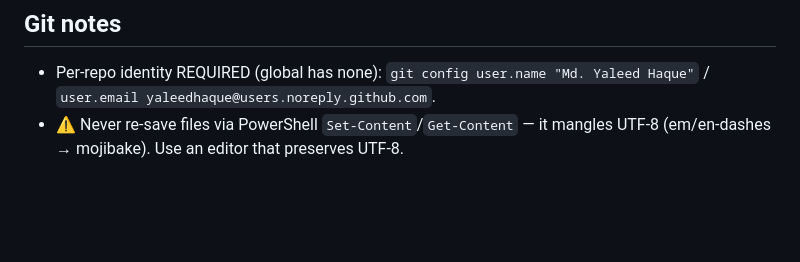
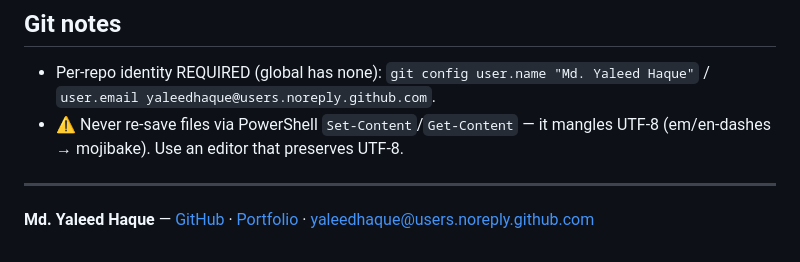
Before and after one commit to yaleedhaque/yaleedhaque.github.io, a Markdown page: README.md, the part around the change. GitHub-like rendering; blank space fills up the shorter version.

Commit message:
Add author signature footer to README

```diff
--- a/README.md
+++ b/README.md
@@ -80,3 +80,7 @@ Boot completes + removes; `scrollY:0` on fresh load; counters reach targets (3/2
 
 - Per-repo identity REQUIRED (global has none): `git config user.name "Md. Yaleed Haque"` / `user.email yaleedhaque@users.noreply.github.com`.
 - ⚠ Never re-save files via PowerShell `Set-Content`/`Get-Content` — it mangles UTF-8 (em/en-dashes → mojibake). Use an editor that preserves UTF-8.
+
+---
+
+**Md. Yaleed Haque** — [GitHub](https://github.com/yaleedhaque) · [Portfolio](https://yaleedhaque.github.io) · yaleedhaque@users.noreply.github.com
```
